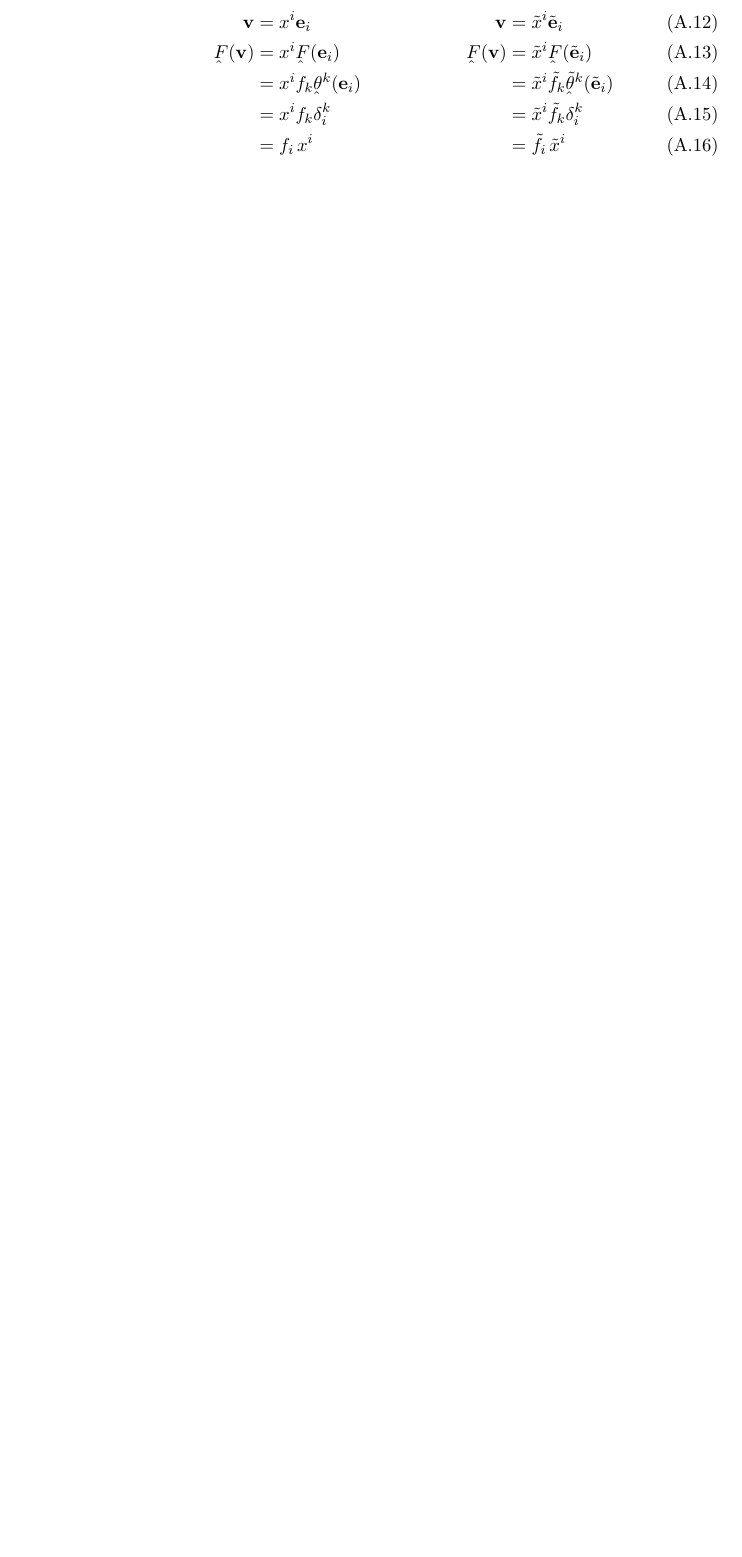
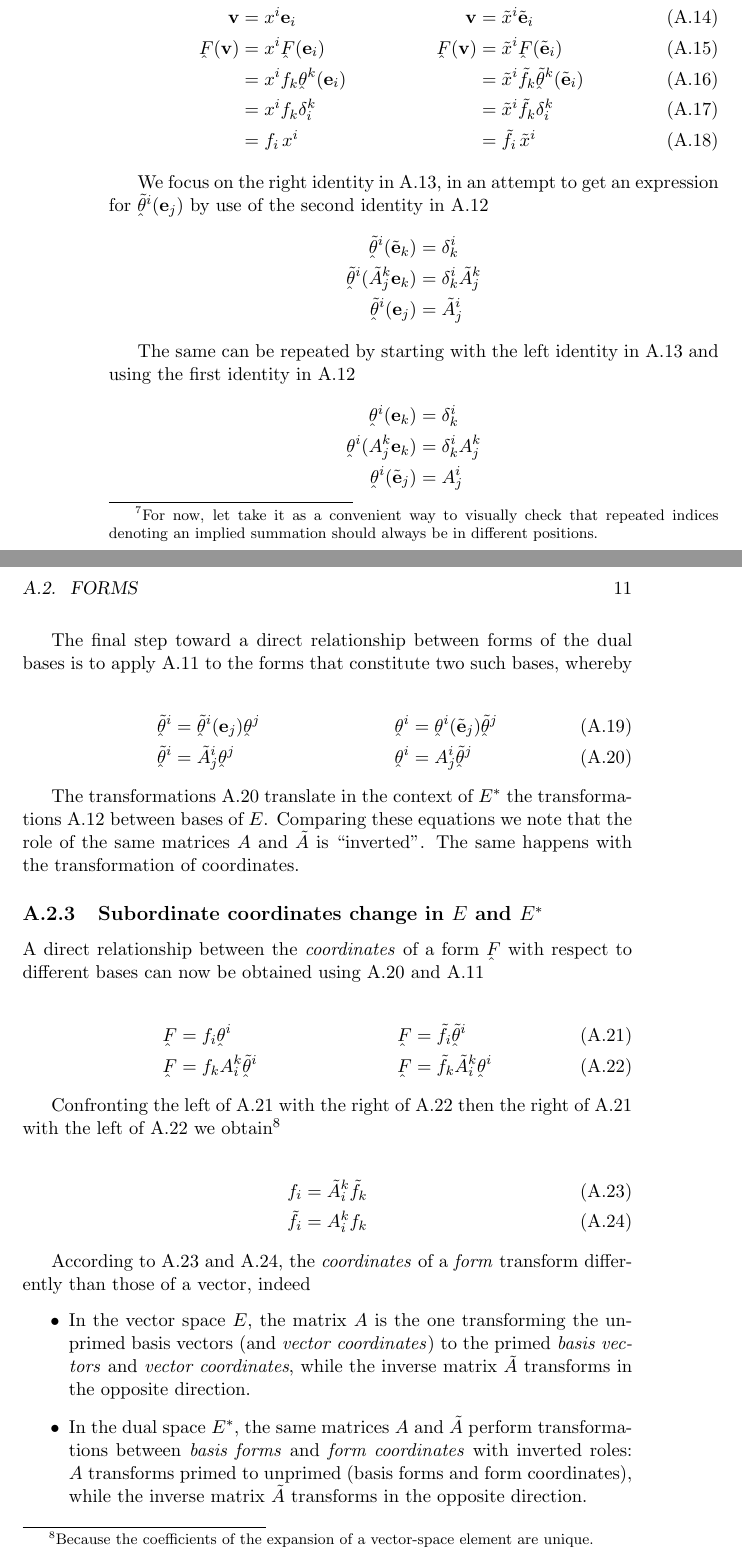
Before and after one commit to ollecram/ELECTRO, a LaTeX book (Classical_Electrodynamics_Notes.tex, which reads appendix_I_Tensors.tex): part of page 18 of 19 before the commit and two parts of pages 18 and 19 of 21 after it, the two joined at a grey line, cut at the place of the change, the shorter picture padded with empty space. Compiled offline with pdfLaTeX.

Commit message:
working on Tensors appendix 2+

```diff
--- a/appendix_I_Tensors.tex
+++ b/appendix_I_Tensors.tex
@@ -3,19 +3,19 @@
 \label{ch:Tensors}
 
 \section{Change of basis}
-Let $\{\vb{e}_1, \ldots, \vb{e}_n \}$ and $\{{\vb{e}'}_1, \ldots, {\vb{e}'}_n \}$ be two distinct bases\footnote{A basis is a maximal set of linearly independent vectors. All bases have the same number of elements. This number defines the dimensionality of the vector space.} of an $n$-dimensional vector space $E$.
-Let $A$ be the matrix whose element $A_{ij}$ is the coefficient of the primed basis vector ${\vb{e}'}_j$ in the linear expansion of the unprimed basis vector $\vb{e}_i$ with respect to the primed basis
+Let $\{\vb{e}_1, \ldots, \vb{e}_n \}$ and $\{\tilde{\vb{e}}_1, \ldots, \tilde{\vb{e}}_n \}$ be two distinct bases\footnote{A basis is a maximal set of linearly independent vectors. All bases have the same number of elements. This number defines the dimensionality of the vector space.} of an $n$-dimensional vector space $E$.
+Let $A$ be the matrix whose element $A_{ij}$ is the coefficient of the unprimed basis vector $\vb{e}_j$ in the linear expansion of the primed basis vector $\tilde{\vb{e}}_i$ with respect to the unprimed basis
 \begin{align}
-\label{eq:unprimed_from_primed}
-\mqty[ \vb{e}_1 \\ \vdots \\ \vb{e}_i \\ \vdots \\ \vb{e}_n ] = \mqty|
+\label{eq:primed_from_unprimed}
+\mqty[ \tilde{\vb{e}}_1 \\ \vdots \\ \tilde{\vb{e}}_j \\ \vdots \\ \tilde{\vb{e}}_n ] = \mqty|
 A_{11}  &  \ldots  & A_{1j}  &  \cdots  & A_{1n} \\
 \vdots  &  \cdots  & \vdots  &  \cdots  & \vdots \\
 A_{i1}  &  \cdots  & A_{ij}  &  \cdots  & A_{in} \\
 \vdots  &  \cdots  & \vdots  &  \cdots  & \vdots \\
 A_{n1}  &  \cdots  & A_{nj}  &  \cdots  & A_{nn} |
-\mqty[ {\vb{e}'}_1 \\ \vdots \\ {\vb{e}'}_j \\ \vdots \\ {\vb{e}'}_n ]
+\mqty[ \vb{e}_1 \\ \vdots \\ \vb{e}_i \\ \vdots \\ \vb{e}_n ]
 \end{align}
 
-The $i$-th \textit{row} of $A$ thus contains the coefficients of the linear expansion of $\vb{e}_i$ with respect to the primed basis.
+The $i$-th \textit{row} of $A$ thus contains the coefficients of the linear expansion of $\tilde{\vb{e}}_i$ with respect to the unprimed basis.
 
-In order to connect maximal sets of linearly independent vectors, the matrix $A$ must admit an \textit{inverse} hence it must be a \textit{regular} matrix, which is equivalent to require that its determinant must not be zero. The symmetric of \ref{eq:unprimed_from_primed} gives vectors of the primed basis as linear combinations of vectors of the unprimed basis. The matrix involved in that relation is the \textit{inverse} of $A$. Therefore
+In order to connect maximal sets of linearly independent vectors, the matrix $A$ must admit an \textit{inverse} hence it must be a \textit{regular} matrix, which is equivalent to require that its determinant must not be zero. The symmetric of \ref{eq:primed_from_unprimed} gives vectors of the primed basis as linear combinations of vectors of the unprimed basis. The matrix involved in that relation is the \textit{inverse} of $A$. Therefore
@@ -262,23 +262,86 @@ whereby
 \end{aligned}
 \end{equation}
 
-The set of $n$ forms $\form{\theta}^1, \ldots, \form{\theta}^n$ is clearly a basis in $E^*$ so it is called the \textit{dual basis} of $\{\vb{e}_1, \ldots, \vb{e}_n\}$.
+The set of $n$ forms $\form{\theta}^1, \ldots, \form{\theta}^n$ is clearly a basis in $E^*$ so it is called the \textit{dual basis} of $\{\vb{e}_1, \ldots, \vb{e}_n\}$. We interpret \ref{eq:form_expansion} by saying that a form $\form{F}$ has a unique set of coordinates $f_1, \ldots, f_n$ with respect to a basis in $E^*$.
 
 Our next task is to determine the subordinate change on the dual basis of $E^*$ induced by a change of basis in $E$.
 
 \subsection{Subordinate basis change in $E$ and $E^*$}
 
-The following -- side by side -- identities that are separately true in the two bases:
+Let two bases $\:\vb{e}_1, \ldots, \vb{e}_n$ and $\tilde{\vb{e}}_1, \ldots, \tilde{\vb{e}}_n\:$ in $E$ -- hereafter referred to as the \textit{unprimed} and, respectively, the \textit{primed} basis -- be connected to each other by the transformation \textit{matrix} $A$ as in \ref{eq:twoway_basis_change}. Here, for typographic clarity we use the symbol $\tilde{A}$ (instead of $A^{-1}$) to denote the \textit{inverse} of $A$. For reasons that will become clear later on\footnote{For now, let take it as a convenient way to visually check that repeated indices denoting an implied summation should always be in different positions.} the \textit{column} index of the matrix is a \textit{superscript} while the \textit{row} index is a \textit{subscript}, so that
+\begin{subequations}
+\label{eq:twoway_basis_change_supsub-notation}
+\begin{align}
+\tilde{\vb{e}}_i = A_i^j \vb{e}_j \\
+\vb{e}_i = \tilde{A}_i^j \tilde{\vb{e}}_j
+\end{align}
+\end{subequations}
+
+With the above typographical conventions, the following identities hold separately with respect to the unprimed basis (\textit{left} column) and to the primed one (\textit{right} column):
+\begin{align}
+\label{eq:form_xform_a}
+\form{\theta}^i(\vb{e}_k) &= \delta^i_k         &     \tilde{\form{\theta}}^i(\tilde{\vb{e}}_k) &= \delta^i_k \\
+\label{eq:form_xform_b}
+   \vb{v}            &=  x^i \vb{e}_i           &     \vb{v}            &=  \tilde{x}^i \tilde{\vb{e}}_i   \\
+\label{eq:form_xform_c}
+   \form{F}(\vb{v})  &=  x^i \form{F}(\vb{e}_i) &     \form{F}(\vb{v})  &=  \tilde{x}^i \form{F}(\tilde{\vb{e}}_i) \\
+\label{eq:form_xform_d}
+   &=  x^i f_k \form{\theta}^k(\vb{e}_i)        &     &=  \tilde{x}^i \tilde{f}_k \form{\tilde{\theta}}^k(\tilde{\vb{e}}_i) \\
+\label{eq:form_xform_e}
+   &=  x^i f_k \delta^k_i                       &     &=  \tilde{x}^i \tilde{f}_k \delta^k_i \\
+\label{eq:form_xform_f}
+&=  f_i \, x^i                                  &     &=  \tilde{f}_i \, \tilde{x}^i
+\end{align}
+
+We focus on the right identity in \ref{eq:form_xform_a}, in an attempt to get an expression for $\tilde{\form{\theta}}^i(\vb{e}_j)$ by use of the second identity in \ref{eq:twoway_basis_change_supsub-notation}
+\begin{align*}
+\tilde{\form{\theta}}^i(\tilde{\vb{e}}_k)       &=	\delta^i_k                \\
+\tilde{\form{\theta}}^i(\tilde{A}^k_j \vb{e}_k) &=	\delta^i_k  \tilde{A}^k_j \\
+\tilde{\form{\theta}}^i(\vb{e}_j)	            &=	\tilde{A}^i_j
+\end{align*}
+
+The same can be repeated by starting with the left identity in \ref{eq:form_xform_a} and using the first identity in \ref{eq:twoway_basis_change_supsub-notation}
+\begin{align*}
+\form{\theta}^i(\vb{e}_k)           &=	\delta^i_k        \\
+\form{\theta}^i(A^k_j \vb{e}_k)     &=	\delta^i_k  A^k_j \\
+\form{\theta}^i(\tilde{\vb{e}}_j)	&=	A^i_j
+\end{align*}
+
+The final step toward a direct relationship between forms of the dual bases is to apply \ref{eq:form_expansion} to the forms that constitute two such bases, whereby
 
 \begin{align}
-\label{eq:forms_xform_a}
-   \vb{v}            &=  x^i \vb{e}_i           &     \vb{v}            &=  \tilde{x}^i \tilde{\vb{e}}_i   \\
-\label{eq:forms_xform_b}
-   \form{F}(\vb{v})  &=  x^i \form{F}(\vb{e}_i) &     \form{F}(\vb{v})  &=  \tilde{x}^i \form{F}(\tilde{\vb{e}}_i) \\
-\label{eq:forms_xform_c}
-   &=  x^i f_k \form{\theta}^k(\vb{e}_i)        &     &=  \tilde{x}^i \tilde{f}_k \form{\tilde{\theta}}^k(\tilde{\vb{e}}_i) \\
-\label{eq:forms_xform_d}
-   &=  x^i f_k \delta^k_i                       &     &=  \tilde{x}^i \tilde{f}_k \delta^k_i \\
-\label{eq:forms_xform_e}
-&=  f_i \, x^i             &       &=  \tilde{f}_i \, \tilde{x}^i
+\label{eq:form_bases_xform_a}
+\tilde{\form{\theta}}^i  &=  \tilde{\form{\theta}}^i(\vb{e}_j) \form{\theta}^j  &
+\form{\theta}^i  &=  \form{\theta}^i(\tilde{\vb{e}}_j) \tilde{\form{\theta}}^j  \\
+\label{eq:form_bases_xform_b}
+\tilde{\form{\theta}}^i  &=  \tilde{A}^i_j \form{\theta}^j  &
+\form{\theta}^i  &=  A^i_j \tilde{\form{\theta}}^j
 \end{align}
+
+The transformations \ref{eq:form_bases_xform_b} translate in the context of $E^*$ the transformations \ref{eq:twoway_basis_change_supsub-notation} between bases of $E$. Comparing  these equations we note that the role of the same matrices $A$ and $\tilde{A}$ is \quotes{inverted}. The same happens with the transformation of coordinates.
+
+
+\subsection{Subordinate coordinates change in $E$ and $E^*$}
+A direct relationship between the \textit{coordinates} of a form $\form{F}$ with respect to different bases can now be obtained using \ref{eq:form_bases_xform_b} and \ref{eq:form_expansion}
+
+\begin{align}
+\label{eq:form_coordinates_xform_a}
+\form{F} &= f_i \form{\theta}^i                & 	\form{F} &= \tilde{f}_i \tilde{\form{\theta}}^i  \\
+\label{eq:form_coordinates_xform_b}
+\form{F} &= f_k A^k_i \tilde{\form{\theta}}^i  & 	\form{F} &= \tilde{f}_k \tilde{A}^k_i \form{\theta}^i
+\end{align}
+
+Confronting the left of \ref{eq:form_coordinates_xform_a} with the right of \ref{eq:form_coordinates_xform_b}  then the right of \ref{eq:form_coordinates_xform_a} with the left of \ref{eq:form_coordinates_xform_b} we obtain\footnote{Because the coefficients of the expansion of a vector-space element are unique.}
+
+\begin{align}
+\label{eq:form_coordinates_xform_c}
+f_i          &=  \tilde{A}^k_i \tilde{f}_k  \\
+\label{eq:form_coordinates_xform_d}
+\tilde{f}_i  &=  A^k_i f_k
+\end{align}
+
+According to \ref{eq:form_coordinates_xform_c} and \ref{eq:form_coordinates_xform_d}, the \textit{coordinates} of a \textit{form} transform differently than those of a vector, indeed
+\begin{itemize}
+\item In the vector space $E$, the matrix $A$ is the one transforming the unprimed basis vectors (and \textit{vector coordinates}) to the primed \textit{basis vectors} and \textit{vector coordinates}, while the inverse matrix $\tilde{A}$ transforms in the opposite direction.
+\item In the dual space $E^*$, the same matrices $A$ and $\tilde{A}$ perform transformations between \textit{basis forms} and \textit{form  coordinates} with inverted roles: $A$ transforms primed to unprimed (basis forms and form coordinates), while the inverse matrix $\tilde{A}$ transforms in the opposite direction.
+\end{itemize}
```
Also changed, not shown: appendix_I_Tensors.tex (42 more changed lines).
